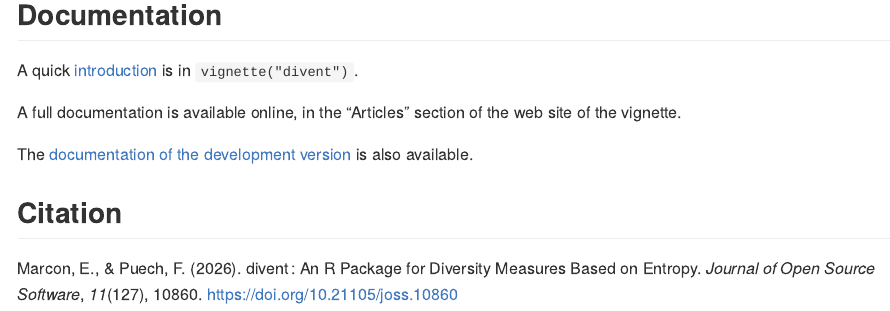
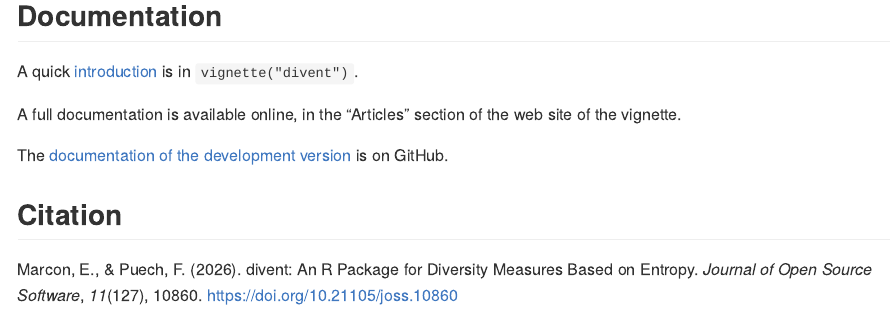
Before and after one commit to EricMarcon/divent, an R Markdown document (README.Rmd): the page in a window 1100 px wide, from 3610 px down before the commit and from 3590 px down after it, so that both start at the same text. The pictures show the output file README.md that the author committed with the source, drawn offline in the style of GitHub; badge pictures from the web are left out.

Commit message:
updated readme

```diff
--- a/README.Rmd
+++ b/README.Rmd
@@ -140,11 +140,11 @@
 
 A full documentation is available online, in the "Articles" section of the web site of the vignette.
 
-The [documentation of the development version](https://EricMarcon.github.io/divent/dev/) is also available.
+The [documentation of the development version](https://EricMarcon.github.io/divent/dev/) is on GitHub.
 
 ## Citation
 
 Marcon, E., & Puech, F.
 (2026).
-divent : An R Package for Diversity Measures Based on Entropy.
+divent: An R Package for Diversity Measures Based on Entropy.
 *Journal of Open Source Software*, *11*(127), 10860. <https://doi.org/10.21105/joss.10860>
```
Also changed, not shown: NEWS.md (+1 -1 lines), README.md, 1 other file.
